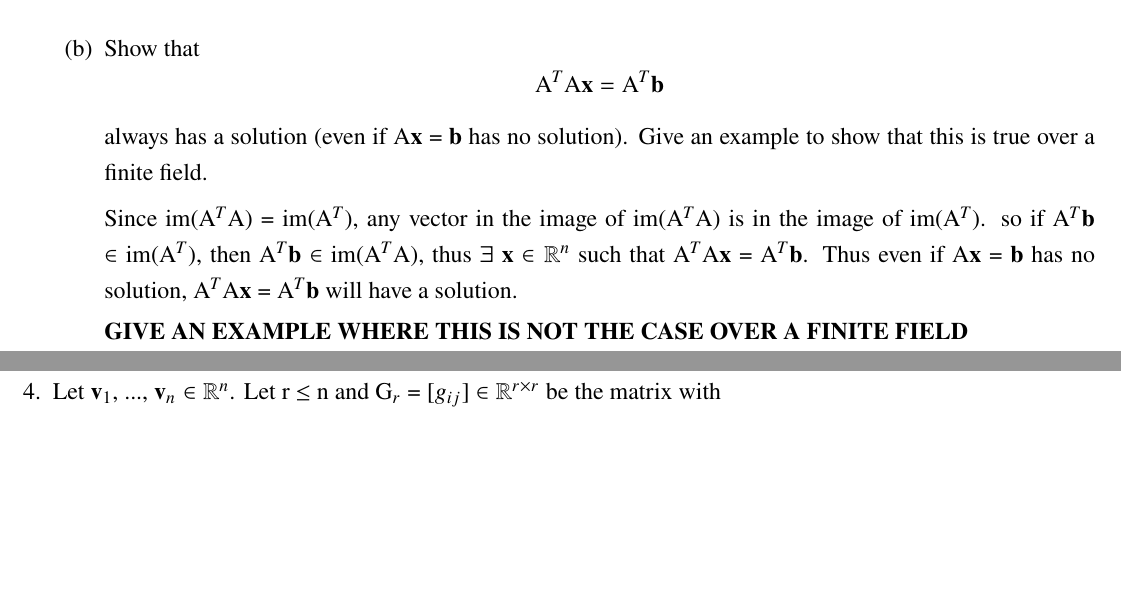
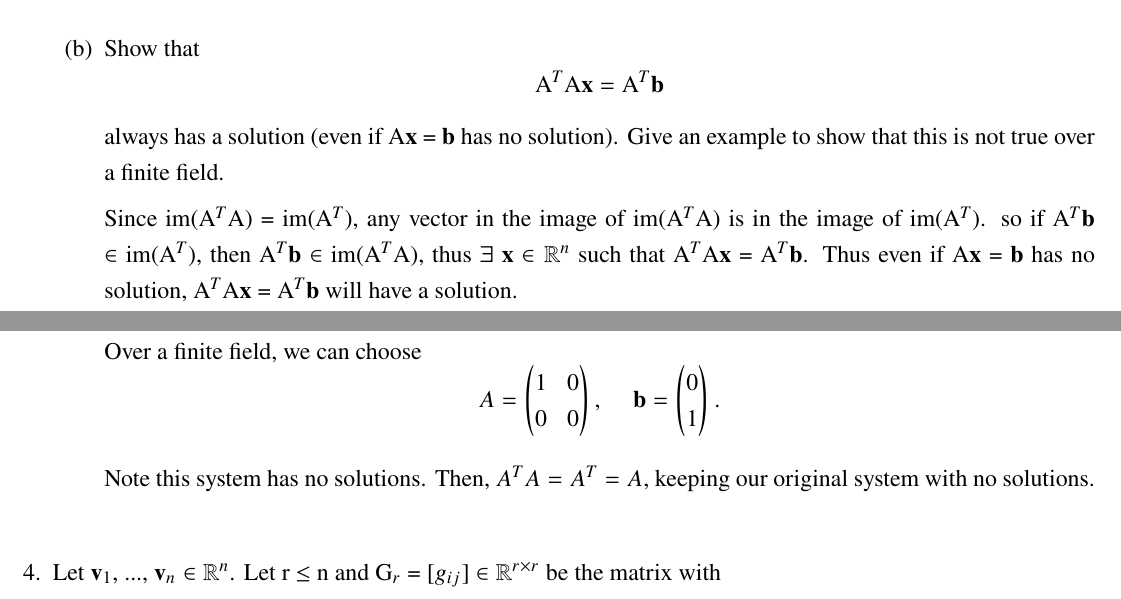
Before and after one commit to CalebDerrickson/GradCourses, a LaTeX document (main.tex): two parts of pages 4 and 5 of 9 before the commit and two parts of pages 4 and 5 of 10 after it, joined at a grey line, cut so that both start at the same text, the shorter picture padded with empty space. Compiled offline with pdfLaTeX.

Commit message:
Update on Overleaf.

```diff
--- a/main.tex
+++ b/main.tex
@@ -284,12 +284,29 @@ Therefore, ker(A) $\neq$ ker(A$^T$A).
 \[
 \text{A$^T$A}\textbf{x} = \text{A$^T$}\textbf{b}
 \]
-always has a solution (even if A\textbf{x} = \textbf{b} has no solution). Give an example to show that this is true over a finite field.
+always has a solution (even if A\textbf{x} = \textbf{b} has no solution). Give an example to show that this is not true over a finite field.
 
 \hop
 Since im(A$^T$A) = im(A$^T$), any vector in the image of im(A$^T$A) is in the image of im(A$^T$). so if A$^T$\textbf{b} $\in$ im(A$^T$), then A$^T$\textbf{b} $\in$ im(A$^T$A), thus $\exists$ \textbf{x} $\in \R^{n}$ such that A$^T$A\textbf{x} = A$^T$\textbf{b}. Thus even if A\textbf{x} = \textbf{b} has no solution, A$^T$A\textbf{x} = A$^T$\textbf{b} will have a solution.
 
-\textbf{GIVE AN EXAMPLE WHERE THIS IS NOT THE CASE OVER A FINITE FIELD}
+Over a finite field, we can choose
+\[
+A =
+\begin{pmatrix}
+    1 &0    \\
+    0 &0
+\end{pmatrix}
+,
+\hspace{5mm}
+\textbf{b} =
+\begin{pmatrix}
+    0   \\
+    1
+\end{pmatrix}.
+\]
+
+\hop
+Note this system has no solutions. Then, $A^TA = A^T = A$, keeping our original system with no solutions.
 % end problem 3
 \end{enumerate}
 \jump
```
Also changed, not shown: main.tex (4 more changed lines).
